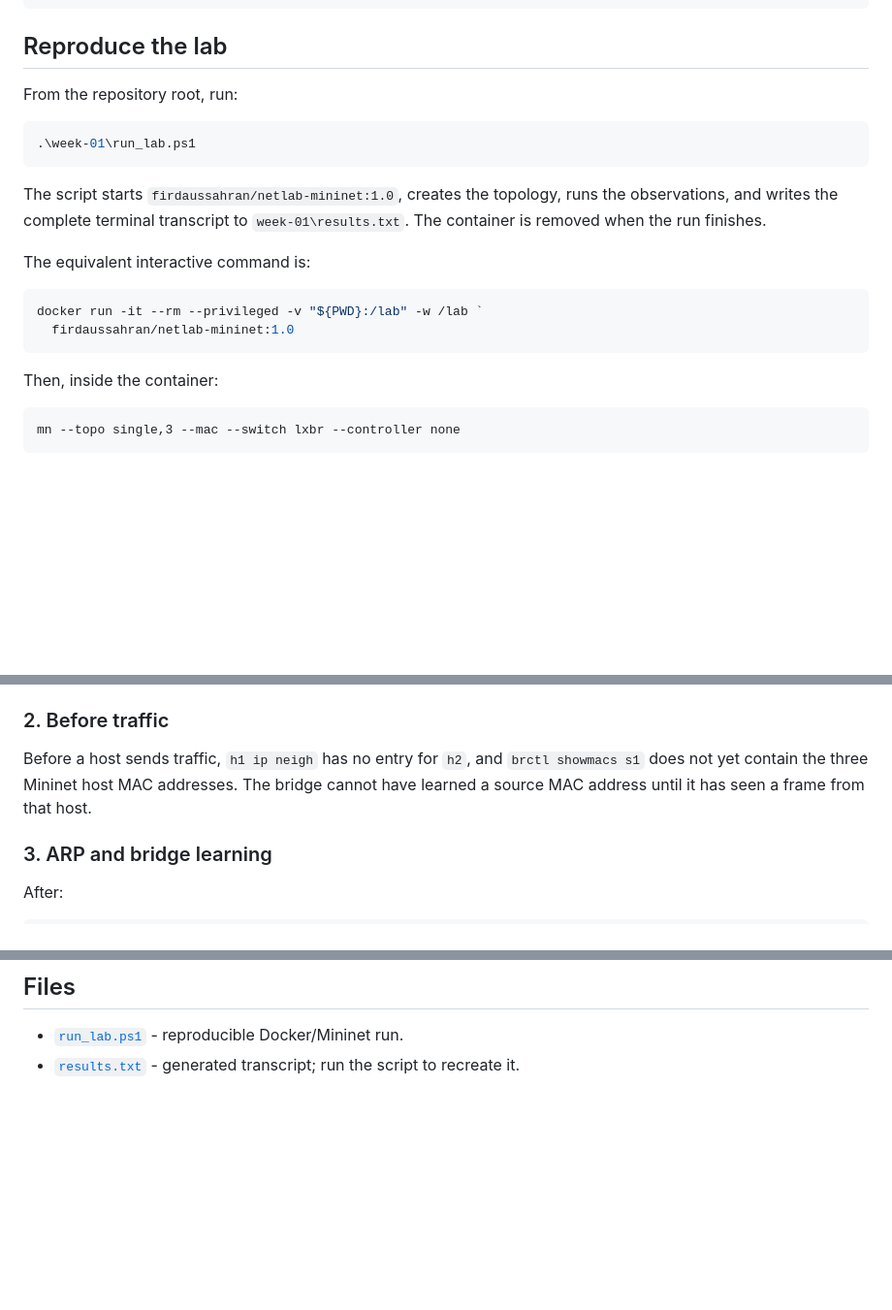
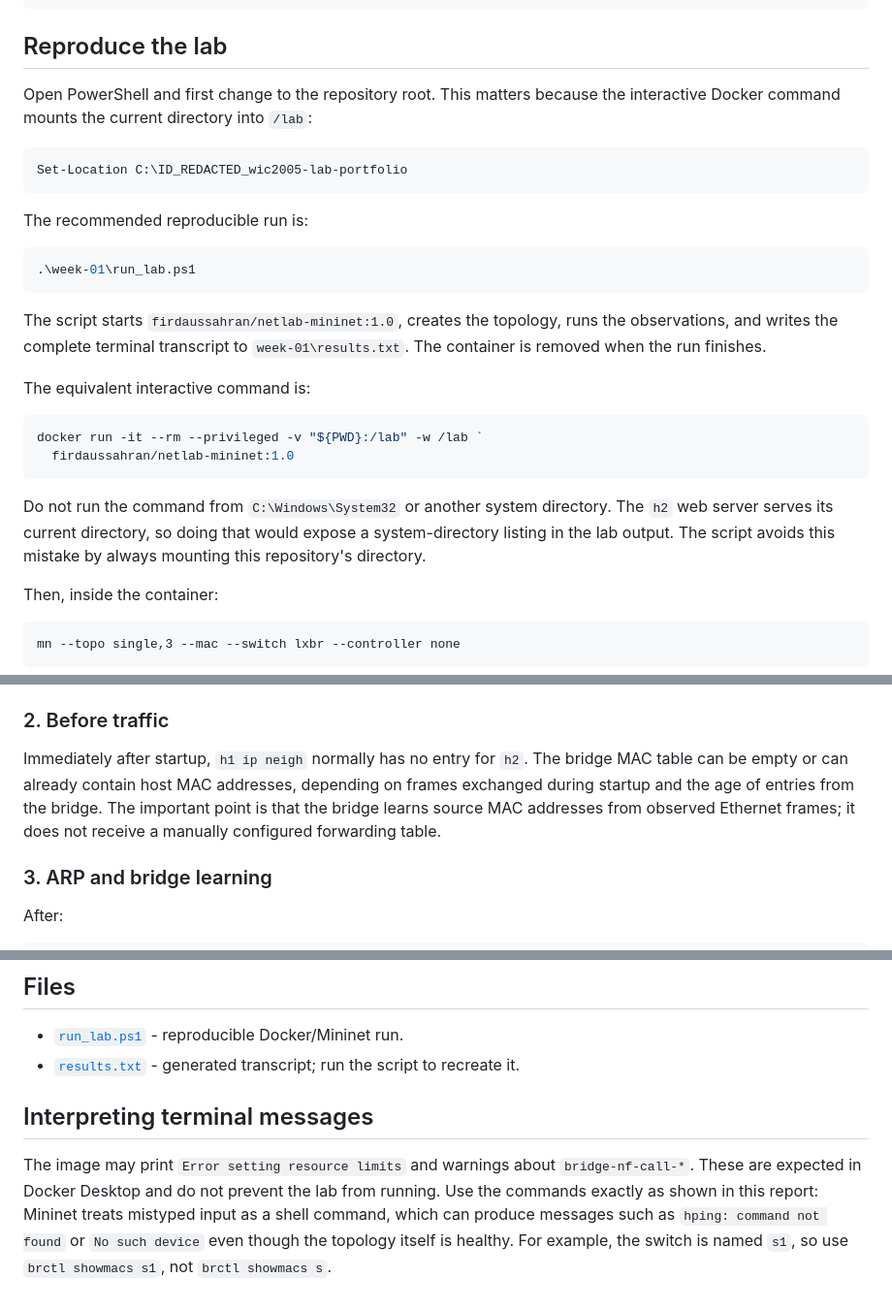
Before and after one commit to cheonglihua/wic2005-lab-portfolio, a Markdown page: week-01/README.md, 3 parts joined by grey strips. Shown at 97% size. Rendered like a GitHub page; blank space fills up the shorter version.

Commit message:
Clarify Week 1 run location and observations

````diff
--- a/week-01/README.md
+++ b/week-01/README.md
@@ -28,7 +28,14 @@ docker run hello-world
 
 ## Reproduce the lab
 
-From the repository root, run:
+Open PowerShell and first change to the repository root. This matters because
+the interactive Docker command mounts the current directory into `/lab`:
+
+```powershell
+Set-Location C:\ID_REDACTED_wic2005-lab-portfolio
+```
+
+The recommended reproducible run is:
 
 ```powershell
 .\week-01\run_lab.ps1
@@ -44,6 +51,11 @@ The equivalent interactive command is:
 docker run -it --rm --privileged -v "${PWD}:/lab" -w /lab `
   firdaussahran/netlab-mininet:1.0
 ```
+
+Do not run the command from `C:\Windows\System32` or another system
+directory. The `h2` web server serves its current directory, so doing that
+would expose a system-directory listing in the lab output. The script avoids
+this mistake by always mounting this repository's directory.
 
 Then, inside the container:
 
@@ -64,10 +76,12 @@ mn --topo single,3 --mac --switch lxbr --controller none
 
 ### 2. Before traffic
 
-Before a host sends traffic, `h1 ip neigh` has no entry for `h2`, and
-`brctl showmacs s1` does not yet contain the three Mininet host MAC addresses.
-The bridge cannot have learned a source MAC address until it has seen a frame
-from that host.
+Immediately after startup, `h1 ip neigh` normally has no entry for `h2`.
+The bridge MAC table can be empty or can already contain host MAC addresses,
+depending on frames exchanged during startup and the age of entries from the
+bridge. The important point is that the bridge learns source MAC addresses
+from observed Ethernet frames; it does not receive a manually configured
+forwarding table.
 
 ### 3. ARP and bridge learning
 
@@ -144,3 +159,13 @@ the programmable-network approaches covered later in the course.
 - [`run_lab.ps1`](./run_lab.ps1) - reproducible Docker/Mininet run.
 - [`results.txt`](./results.txt) - generated transcript; run the script to
   recreate it.
+
+## Interpreting terminal messages
+
+The image may print `Error setting resource limits` and warnings about
+`bridge-nf-call-*`. These are expected in Docker Desktop and do not prevent
+the lab from running. Use the commands exactly as shown in this report:
+Mininet treats mistyped input as a shell command, which can produce messages
+such as `hping: command not found` or `No such device` even though the
+topology itself is healthy. For example, the switch is named `s1`, so use
+`brctl showmacs s1`, not `brctl showmacs s`.
````
Also changed, not shown: other parts of week-01/README.md (+3 -2 lines).
